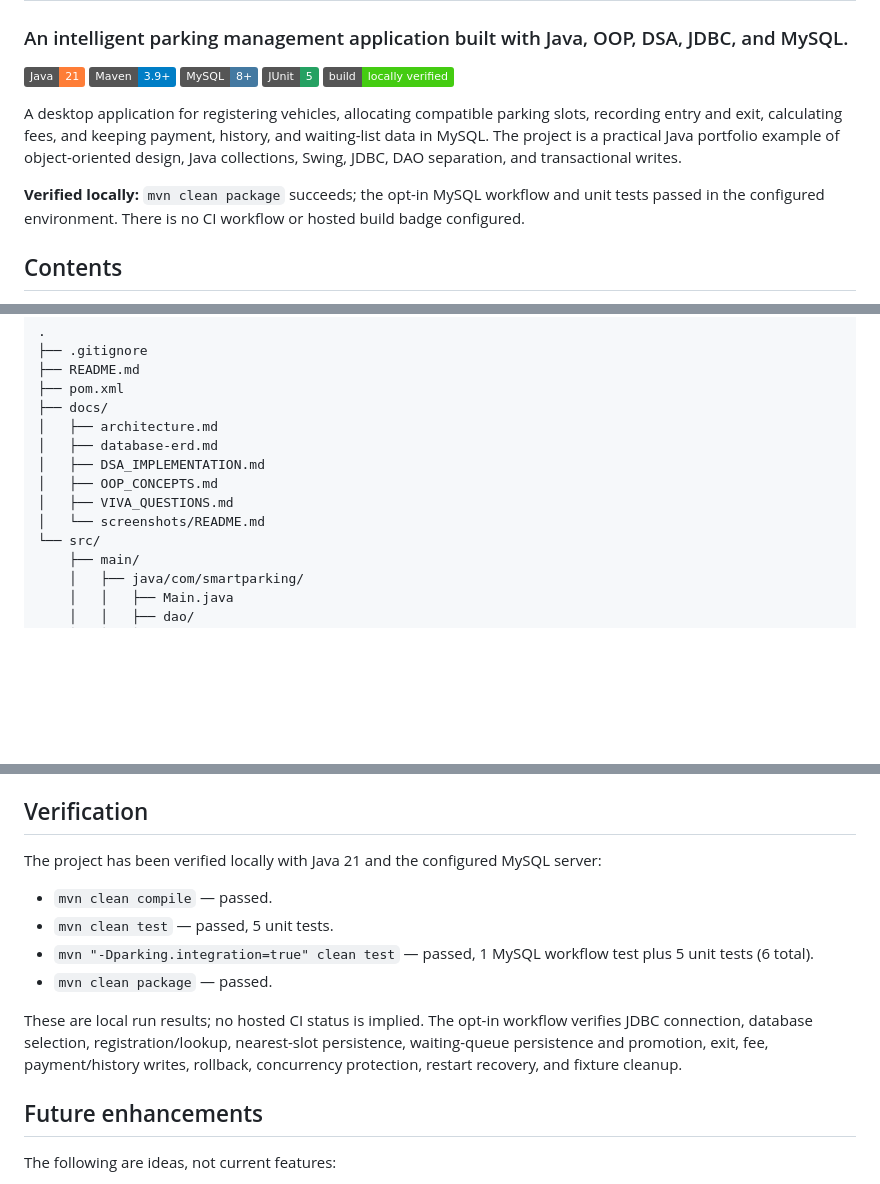
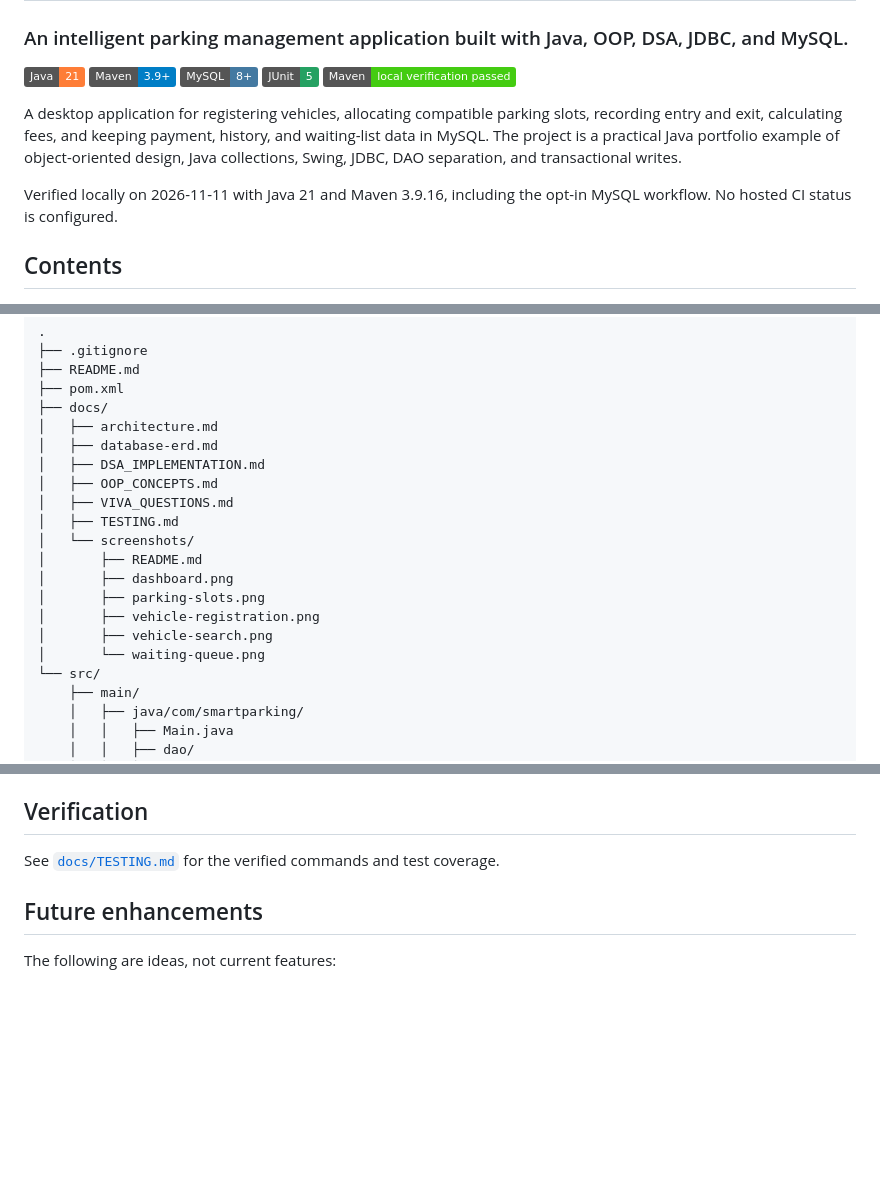
Before and after one commit to Shamim-Raj01/Smart-Parking-Management-System, a Markdown page: README.md, 3 parts joined by grey strips. GitHub-like rendering; badges without logos; blank space fills up the shorter version.

```diff
--- a/README.md
+++ b/README.md
@@ -6,11 +6,11 @@
 [![Maven](https://img.shields.io/badge/Maven-3.9%2B-blue?logo=apachemaven)](https://maven.apache.org/)
 [![MySQL](https://img.shields.io/badge/MySQL-8%2B-4479A1?logo=mysql&logoColor=white)](https://www.mysql.com/)
 [![JUnit](https://img.shields.io/badge/JUnit-5-25A162?logo=junit5&logoColor=white)](https://junit.org/junit5/)
-[![Build](https://img.shields.io/badge/build-locally%20verified-brightgreen)](#verification)
+[![Local verification](https://img.shields.io/badge/Maven-local%20verification%20passed-brightgreen)](#verification)
 
 A desktop application for registering vehicles, allocating compatible parking slots, recording entry and exit, calculating fees, and keeping payment, history, and waiting-list data in MySQL. The project is a practical Java portfolio example of object-oriented design, Java collections, Swing, JDBC, DAO separation, and transactional writes.
 
-**Verified locally:** `mvn clean package` succeeds; the opt-in MySQL workflow and unit tests passed in the configured environment. There is no CI workflow or hosted build badge configured.
+Verified locally on 2026-11-11 with Java 21 and Maven 3.9.16, including the opt-in MySQL workflow. No hosted CI status is configured.
 
 ## Contents
 
@@ -171,7 +166,14 @@ The GUI calls service methods; it does not issue SQL. DAOs own SQL mapping, whil
 │   ├── DSA_IMPLEMENTATION.md
 │   ├── OOP_CONCEPTS.md
 │   ├── VIVA_QUESTIONS.md
-│   └── screenshots/README.md
+│   ├── TESTING.md
+│   └── screenshots/
+│       ├── README.md
+│       ├── dashboard.png
+│       ├── parking-slots.png
+│       ├── vehicle-registration.png
+│       ├── vehicle-search.png
+│       └── waiting-queue.png
 └── src/
     ├── main/
     │   ├── java/com/smartparking/
@@ -254,14 +256,7 @@ The quotes shown work in PowerShell and are also accepted by common shells. Chec
 
 ## Verification
 
-The project has been verified locally with Java 21 and the configured MySQL server:
-
-- `mvn clean compile` — passed.
-- `mvn clean test` — passed, 5 unit tests.
-- `mvn "-Dparking.integration=true" clean test` — passed, 1 MySQL workflow test plus 5 unit tests (6 total).
-- `mvn clean package` — passed.
-
-These are local run results; no hosted CI status is implied. The opt-in workflow verifies JDBC connection, database selection, registration/lookup, nearest-slot persistence, waiting-queue persistence and promotion, exit, fee, payment/history writes, rollback, concurrency protection, restart recovery, and fixture cleanup.
+See [`docs/TESTING.md`](docs/TESTING.md) for the verified commands and test coverage.
 
 ## Future enhancements
 
```
Also changed, not shown: other parts of README.md (+8 -13 lines), docs/TESTING.md (added, +41 -0 lines), docs/screenshots/README.md (+38 -20 lines), docs/screenshots/dashboard.png (added), docs/screenshots/parking-slots.png (added), docs/screenshots/vehicle-registration.png (added), docs/screenshots/vehicle-search.png (added), docs/screenshots/waiting-queue.png (added), 3 other files.
